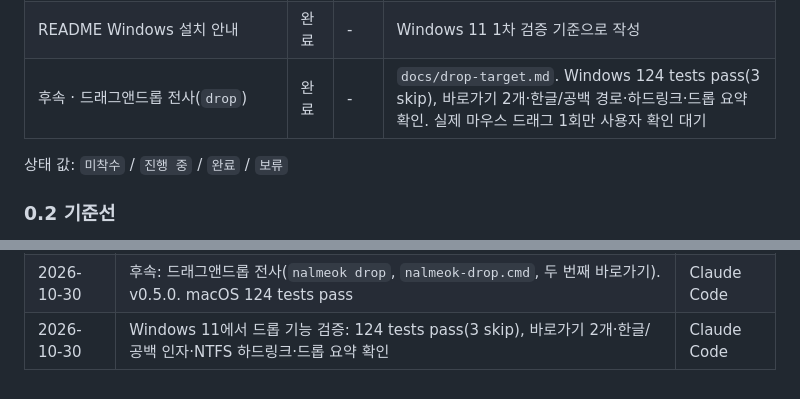
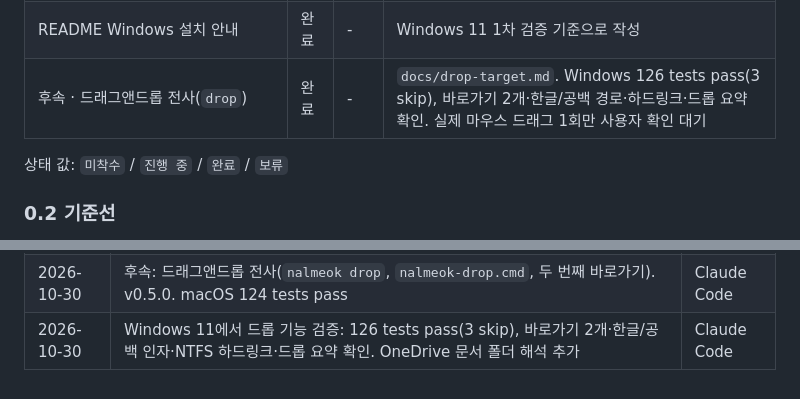
Before and after one commit to jseook11/nalmeok, a Markdown page: docs/windows-support.md, 2 parts joined by grey strips. Rendered like a GitHub page.

Commit message:
docs: 최종 테스트 수를 126개로 갱신
Co-Authored-By: Claude Code <noreply@anthropic.com>

```diff
--- a/docs/windows-support.md
+++ b/docs/windows-support.md
@@ -31,7 +31,7 @@
 | 수동 검증 · Windows 11 conhost | 진행 중 | - | VT/ANSI 가능, attached=True, stdin/stdout isatty=True 확인(2026-10-30). TUI 체크리스트·스크린샷 대기 |
 | 수동 검증 · Windows 11 Windows Terminal | 진행 중 | - | WT_SESSION/WT_PROFILE_ID, VT/ANSI 가능, attached/isatty 확인(2026-10-30 20:27). TUI 체크리스트·스크린샷 대기 |
 | README Windows 설치 안내 | 완료 | - | Windows 11 1차 검증 기준으로 작성 |
-| 후속 · 드래그앤드롭 전사(`drop`) | 완료 | - | `docs/drop-target.md`. Windows 124 tests pass(3 skip), 바로가기 2개·한글/공백 경로·하드링크·드롭 요약 확인. 실제 마우스 드래그 1회만 사용자 확인 대기 |
+| 후속 · 드래그앤드롭 전사(`drop`) | 완료 | - | `docs/drop-target.md`. Windows 126 tests pass(3 skip), 바로가기 2개·한글/공백 경로·하드링크·드롭 요약 확인. 실제 마우스 드래그 1회만 사용자 확인 대기 |
 
 상태 값: `미착수` / `진행 중` / `완료` / `보류`
 
@@ -599,4 +599,4 @@ if errorlevel 1 pause
 | 2026-10-30 | 후속: 긴 메뉴 뷰포트 추가. 40개 폴더 탐색 clear_screen 11→1, Windows 115 tests pass | Claude Code |
 | 2026-10-30 | `feature/windows-support` PR #3 CI 전체 통과 후 `master`에 머지. v0.4.0 릴리스 기준 확정 | Claude Code |
 | 2026-10-30 | 후속: 드래그앤드롭 전사(`nalmeok drop`, `nalmeok-drop.cmd`, 두 번째 바로가기). v0.5.0. macOS 124 tests pass | Claude Code |
-| 2026-10-30 | Windows 11에서 드롭 기능 검증: 124 tests pass(3 skip), 바로가기 2개·한글/공백 인자·NTFS 하드링크·드롭 요약 확인 | Claude Code |
+| 2026-10-30 | Windows 11에서 드롭 기능 검증: 126 tests pass(3 skip), 바로가기 2개·한글/공백 인자·NTFS 하드링크·드롭 요약 확인. OneDrive 문서 폴더 해석 추가 | Claude Code |
```
Also changed, not shown: docs/drop-target.md (+1 -1 lines).
